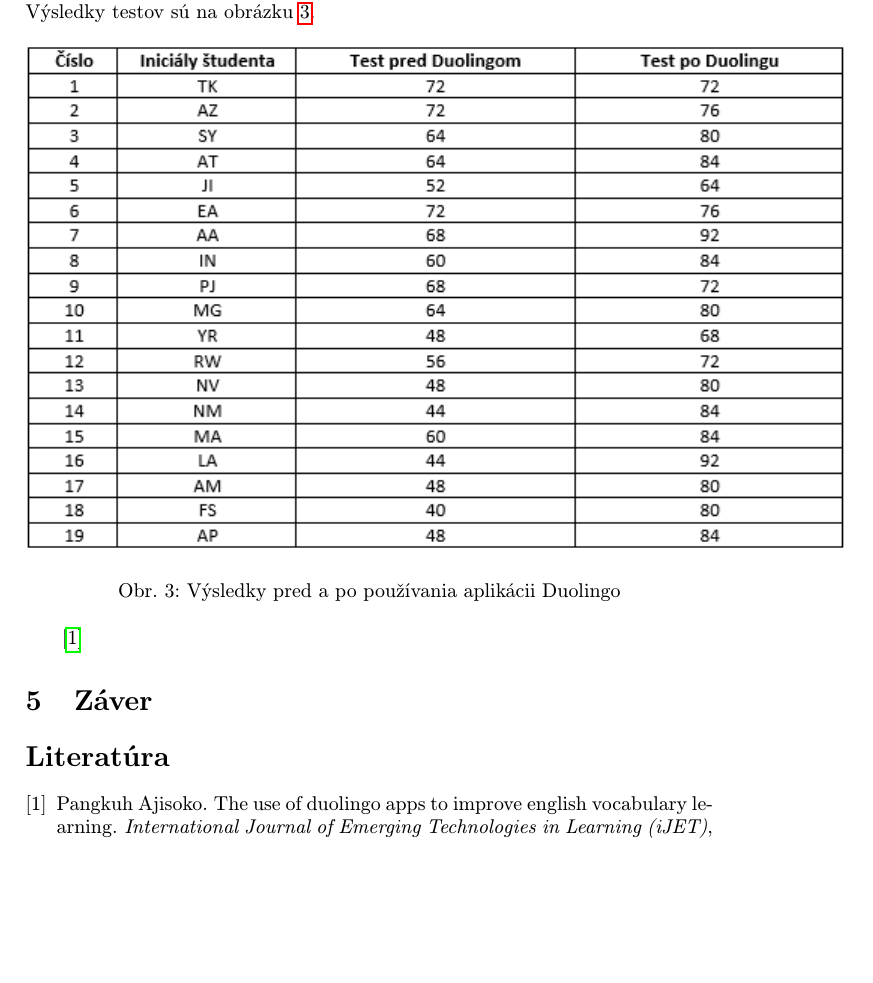
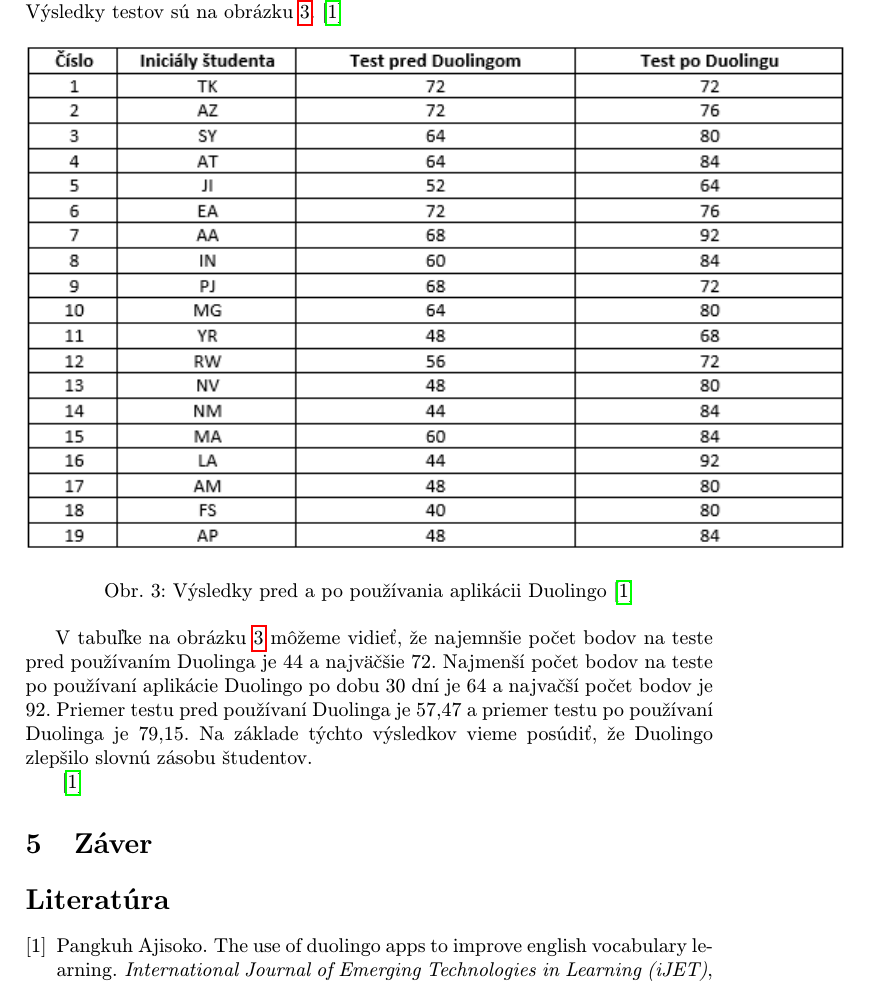
Before and after one commit to RichardSzarka/Semestralna_praca_MIP, a LaTeX paper (clanok-MIP.tex): part of page 6 of 7, cut so that both start at the same text, the shorter picture padded with empty space. Compiled offline with pdfLaTeX.

Commit message:
pridal som popis k tabulke 4.1

```diff
--- a/clanok-MIP.tex
+++ b/clanok-MIP.tex
@@ -134,14 +134,16 @@
 V tejto sekcii si rozoberieme 2 štúdiá zamerané na výskum efektivity jazykového vzdelávania prostredníctvom e-learningu.
 
 \subsection{Vplyv Duolinga na slovnú zásobu}
-V tejto štúdií sa výsledky zlepšenia slovnej zásoby subjektov posudzovali pomocou testu na anglickú slovnú zásobu pred a po používaní aplikácie. Devätnásť študentov druhého semestra akademického roku 2018/2019 Katedry Anglického vzdelávania Unverzity Borneo v Tarakane. Ich úlohou bolo robiť zadania Duolinga, kým nedosiahli 20 bodov skúsenosti (body v duolingu) po dobu 30 dní. Test pred aj po používania Duolinga pozostával z 25 otázok na slovnú zásobu. Výsledky testov sú na obrázku \ref{duo-studium}.
+V tejto štúdií sa výsledky zlepšenia slovnej zásoby subjektov posudzovali pomocou testu na anglickú slovnú zásobu pred a po používaní aplikácie. Devätnásť študentov druhého semestra akademického roku 2018/2019 Katedry Anglického vzdelávania Unverzity Borneo v Tarakane. Ich úlohou bolo robiť zadania Duolinga, kým nedosiahli 20 bodov skúsenosti (body v duolingu) po dobu 30 dní. Test pred aj po používania Duolinga pozostával z 25 otázok na slovnú zásobu. Výsledky testov sú na obrázku \ref{duo-studium}. \cite{duolingo}
 
 \begin{figure}[h] %obrázok
 \centering
 \includegraphics{duo_studium.png}
-\caption{Výsledky pred a po používania aplikácii Duolingo}
+\caption{Výsledky pred a po používania aplikácii Duolingo\cite{duolingo}}
 \label{duo-studium}
 \end{figure}
+
+V tabuľke na obrázku \ref{duo-studium} môžeme vidieť, že najemnšie počet bodov na teste pred používaním Duolinga je 44 a najväčšie 72. Najmenší počet bodov na teste po používaní aplikácie  Duolingo po dobu 30 dní je 64 a najvačší počet bodov je 92. Priemer testu pred používaní Duolinga je 57,47 a priemer testu po používaní Duolinga je 79,15. Na základe týchto výsledkov vieme posúdiť, že Duolingo zlepšilo slovnú zásobu študentov.
 
 
 
```
Also changed, not shown: clanok-MIP.pdf.
